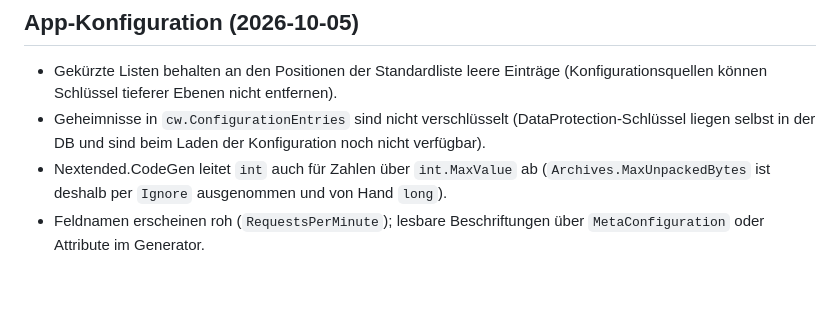
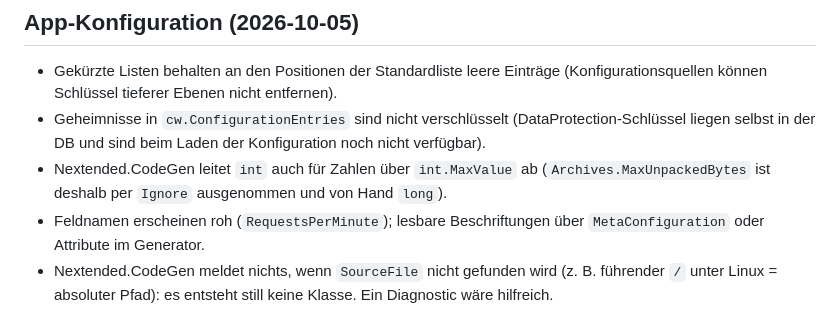
Before and after one commit to fgilde/sharemee, a Markdown page: docs/superpowers/deferred-minors.md, the part around the change. Rendered like a GitHub page; blank space fills up the shorter version.

Commit message:
docs: codegen silent when the source file is missing

```diff
--- a/docs/superpowers/deferred-minors.md
+++ b/docs/superpowers/deferred-minors.md
@@ -331,3 +331,4 @@ See the review notes in the P0.2a and P0.1 ledgers: tenant claim handling, 201 o
 - Geheimnisse in `cw.ConfigurationEntries` sind nicht verschlüsselt (DataProtection-Schlüssel liegen selbst in der DB und sind beim Laden der Konfiguration noch nicht verfügbar).
 - Nextended.CodeGen leitet `int` auch für Zahlen über `int.MaxValue` ab (`Archives.MaxUnpackedBytes` ist deshalb per `Ignore` ausgenommen und von Hand `long`).
 - Feldnamen erscheinen roh (`RequestsPerMinute`); lesbare Beschriftungen über `MetaConfiguration` oder Attribute im Generator.
+- Nextended.CodeGen meldet nichts, wenn `SourceFile` nicht gefunden wird (z. B. führender `/` unter Linux = absoluter Pfad): es entsteht still keine Klasse. Ein Diagnostic wäre hilfreich.
```
